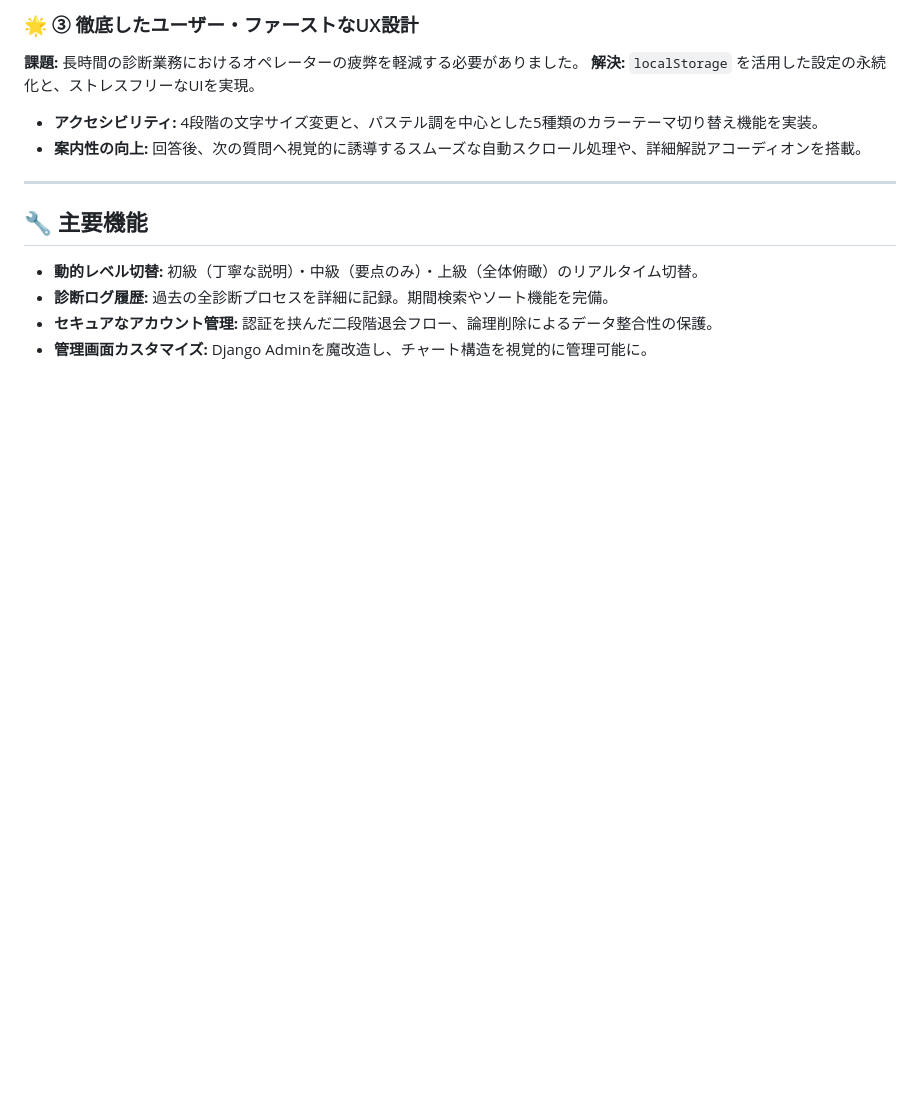
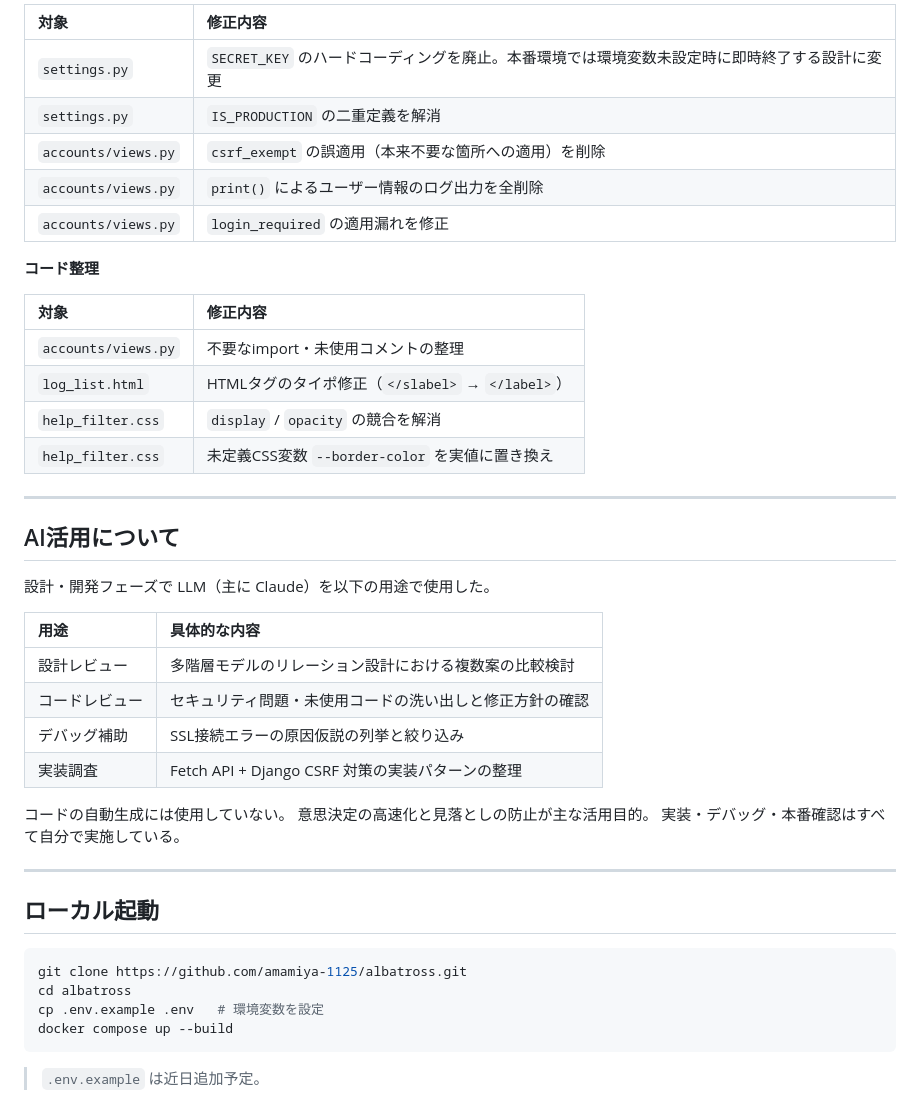
Before and after one commit to Shino-Dot/albatross-tester, a Markdown page: README.md, the part around one of its changes. Rendered like a GitHub page; blank space fills up the shorter version.

Commit message:
docs: READMEをビジネス向けにリライト

````diff
--- a/README.md
+++ b/README.md
@@ -65,14 +92,47 @@
 
-### 🌟 ③ 徹底したユーザー・ファーストなUX設計
-**課題:** 長時間の診断業務におけるオペレーターの疲弊を軽減する必要がありました。
-**解決:** `localStorage` を活用した設定の永続化と、ストレスフリーなUIを実現。
-- **アクセシビリティ:** 4段階の文字サイズ変更と、パステル調を中心とした5種類のカラーテーマ切り替え機能を実装。
-- **案内性の向上:** 回答後、次の質問へ視覚的に誘導するスムーズな自動スクロール処理や、詳細解説アコーディオンを搭載。
+| 対象                | 修正内容                                                                                      |
+| :------------------ | :-------------------------------------------------------------------------------------------- |
+| `settings.py`       | `SECRET_KEY` のハードコーディングを廃止。本番環境では環境変数未設定時に即時終了する設計に変更 |
+| `settings.py`       | `IS_PRODUCTION` の二重定義を解消                                                              |
+| `accounts/views.py` | `csrf_exempt` の誤適用（本来不要な箇所への適用）を削除                                        |
+| `accounts/views.py` | `print()` によるユーザー情報のログ出力を全削除                                                |
+| `accounts/views.py` | `login_required` の適用漏れを修正                                                             |
+
+**コード整理**
+
+| 対象                | 修正内容                                         |
+| :------------------ | :----------------------------------------------- |
+| `accounts/views.py` | 不要なimport・未使用コメントの整理               |
+| `log_list.html`     | HTMLタグのタイポ修正（`</slabel>` → `</label>`） |
+| `help_filter.css`   | `display` / `opacity` の競合を解消               |
+| `help_filter.css`   | 未定義CSS変数 `--border-color` を実値に置き換え  |
 
 ---
 
-## 🔧 主要機能
-- **動的レベル切替:** 初級（丁寧な説明）・中級（要点のみ）・上級（全体俯瞰）のリアルタイム切替。
-- **診断ログ履歴:** 過去の全診断プロセスを詳細に記録。期間検索やソート機能を完備。
-- **セキュアなアカウント管理:** 認証を挟んだ二段階退会フロー、論理削除によるデータ整合性の保護。
-- **管理画面カスタマイズ:** Django Adminを魔改造し、チャート構造を視覚的に管理可能に。
+## AI活用について
+
+設計・開発フェーズで LLM（主に Claude）を以下の用途で使用した。
+
+| 用途           | 具体的な内容                                             |
+| :------------- | :------------------------------------------------------- |
+| 設計レビュー   | 多階層モデルのリレーション設計における複数案の比較検討   |
+| コードレビュー | セキュリティ問題・未使用コードの洗い出しと修正方針の確認 |
+| デバッグ補助   | SSL接続エラーの原因仮説の列挙と絞り込み                  |
+| 実装調査       | Fetch API + Django CSRF 対策の実装パターンの整理         |
+
+コードの自動生成には使用していない。
+意思決定の高速化と見落としの防止が主な活用目的。
+実装・デバッグ・本番確認はすべて自分で実施している。
+
+---
+
+## ローカル起動
+
+```bash
+git clone https://github.com/amamiya-1125/albatross.git
+cd albatross
+cp .env.example .env   # 環境変数を設定
+docker compose up --build
+```
+
+> `.env.example` は近日追加予定。
````
Also changed, not shown: other parts of README.md (+65 -38 lines).
